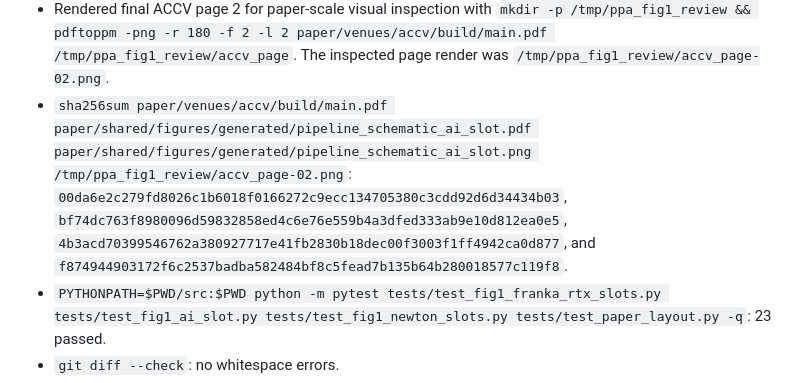
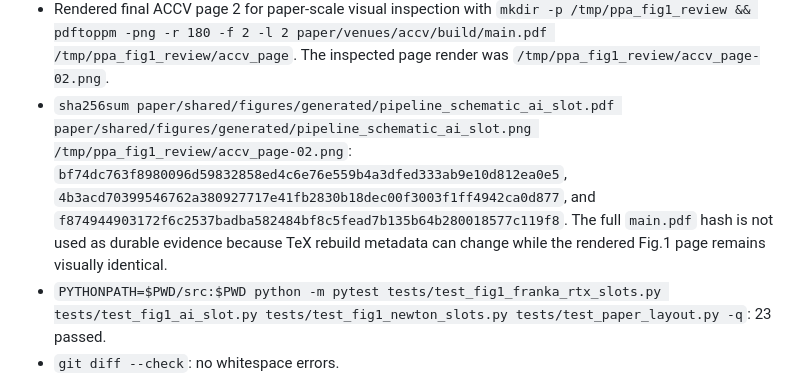
Before and after one commit to jandan138/physics-primitive-agent, a Markdown page: docs/records/2026-06-03-accv-fig1-franka-rtx-slots.md, the part around the change. Rendered like a GitHub page.

Commit message:
Stabilize Fig. 1 review records

```diff
--- a/docs/records/2026-06-03-accv-fig1-franka-rtx-slots.md
+++ b/docs/records/2026-06-03-accv-fig1-franka-rtx-slots.md
@@ -41,11 +41,12 @@ Complete
 - Rendered final ACCV page 2 for paper-scale visual inspection with
   `mkdir -p /tmp/ppa_fig1_review && pdftoppm -png -r 180 -f 2 -l 2 paper/venues/accv/build/main.pdf /tmp/ppa_fig1_review/accv_page`.
   The inspected page render was `/tmp/ppa_fig1_review/accv_page-02.png`.
-- `sha256sum paper/venues/accv/build/main.pdf paper/shared/figures/generated/pipeline_schematic_ai_slot.pdf paper/shared/figures/generated/pipeline_schematic_ai_slot.png /tmp/ppa_fig1_review/accv_page-02.png`:
-  `00da6e2c279fd8026c1b6018f0166272c9ecc134705380c3cdd92d6d34434b03`,
+- `sha256sum paper/shared/figures/generated/pipeline_schematic_ai_slot.pdf paper/shared/figures/generated/pipeline_schematic_ai_slot.png /tmp/ppa_fig1_review/accv_page-02.png`:
   `bf74dc763f8980096d59832858ed4c6e76e559b4a3dfed333ab9e10d812ea0e5`,
   `4b3acd70399546762a380927717e41fb2830b18dec00f3003f1ff4942ca0d877`,
   and `f874944903172f6c2537badba582484bf8c5fead7b135b64b280018577c119f8`.
+  The full `main.pdf` hash is not used as durable evidence because TeX rebuild
+  metadata can change while the rendered Fig.1 page remains visually identical.
 - `PYTHONPATH=$PWD/src:$PWD python -m pytest tests/test_fig1_franka_rtx_slots.py tests/test_fig1_ai_slot.py tests/test_fig1_newton_slots.py tests/test_paper_layout.py -q`:
   23 passed.
 - `git diff --check`: no whitespace errors.
```
Also changed, not shown: 1 other file.
